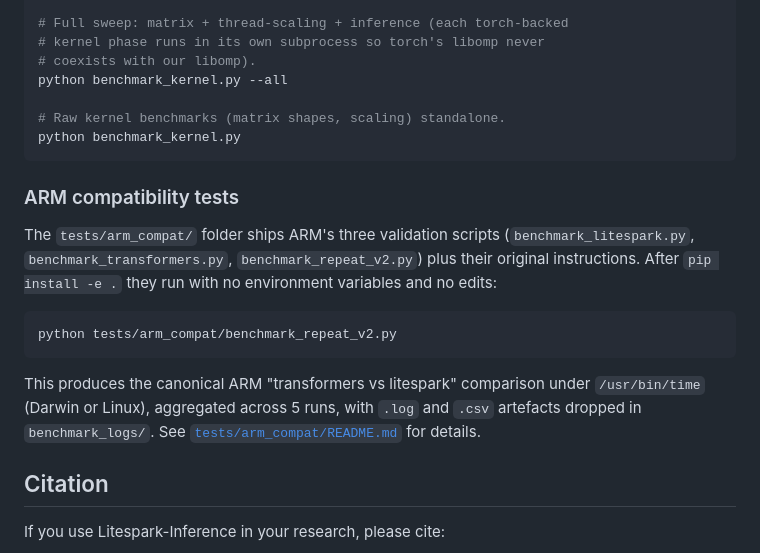
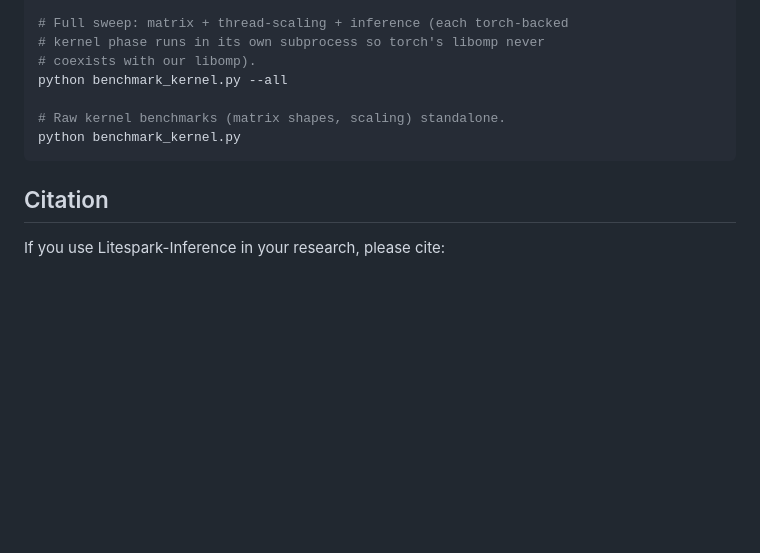
Before and after one commit to Mindbeam-AI/Litespark-Inference, a Markdown page: README.md, the part around the change. GitHub-like rendering; blank space fills up the shorter version.

Commit message:
README: drop the ARM compatibility tests section
The tests/arm_compat/ folder was removed from the repo, so its README
section (describing benchmark_litespark.py / benchmark_transformers.py /
benchmark_repeat_v2.py) no longer applies. Remove it.

````diff
--- a/README.md
+++ b/README.md
@@ -327,22 +327,6 @@ python benchmark_kernel.py --all
 python benchmark_kernel.py
 ```
 
-### ARM compatibility tests
-
-The `tests/arm_compat/` folder ships ARM's three validation scripts
-(`benchmark_litespark.py`, `benchmark_transformers.py`,
-`benchmark_repeat_v2.py`) plus their original instructions. After
-`pip install -e .` they run with no environment variables and no edits:
-
-```bash
-python tests/arm_compat/benchmark_repeat_v2.py
-```
-
-This produces the canonical ARM "transformers vs litespark" comparison
-under `/usr/bin/time` (Darwin or Linux), aggregated across 5 runs, with
-`.log` and `.csv` artefacts dropped in `benchmark_logs/`. See
-[`tests/arm_compat/README.md`](tests/arm_compat/README.md) for details.
-
 ## Citation
 
 If you use Litespark-Inference in your research, please cite:
````
